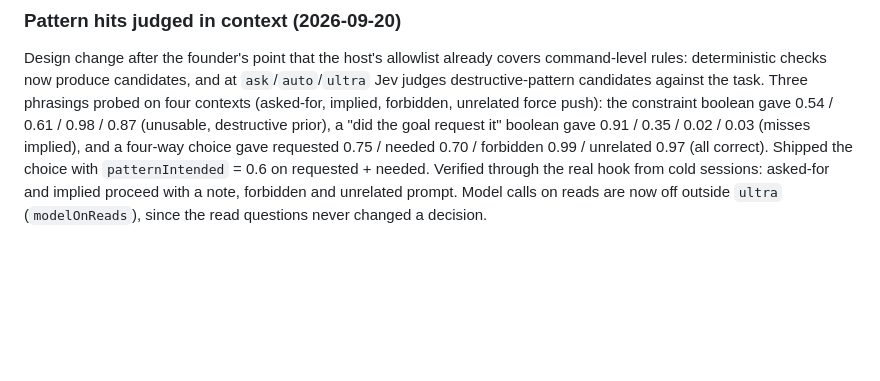
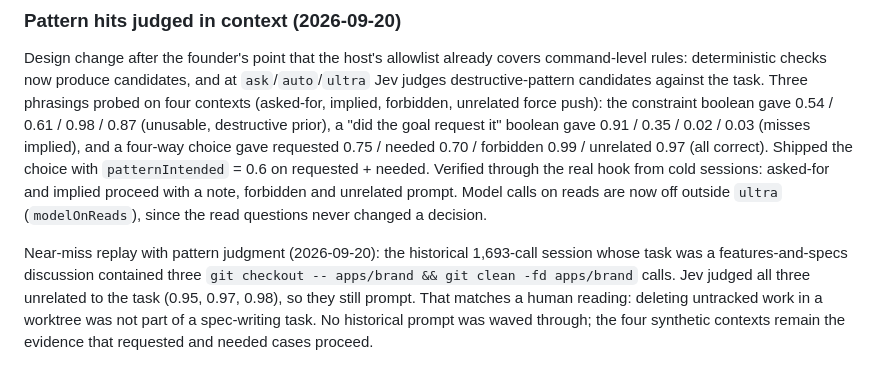
Before and after one commit to andrewli8/reflex, a Markdown page: docs/PLAN.md, the part around the change. GitHub-like rendering; blank space fills up the shorter version.

Commit message:
docs: near-miss replay under pattern judgment

```diff
--- a/docs/PLAN.md
+++ b/docs/PLAN.md
@@ -820,3 +820,5 @@ Routing benchmark (2026-09-20), one repeat per arm, oracle-verified completion:
 ### Pattern hits judged in context (2026-09-20)
 
 Design change after the founder's point that the host's allowlist already covers command-level rules: deterministic checks now produce candidates, and at `ask`/`auto`/`ultra` Jev judges destructive-pattern candidates against the task. Three phrasings probed on four contexts (asked-for, implied, forbidden, unrelated force push): the constraint boolean gave 0.54 / 0.61 / 0.98 / 0.87 (unusable, destructive prior), a "did the goal request it" boolean gave 0.91 / 0.35 / 0.02 / 0.03 (misses implied), and a four-way choice gave requested 0.75 / needed 0.70 / forbidden 0.99 / unrelated 0.97 (all correct). Shipped the choice with `patternIntended` = 0.6 on requested + needed. Verified through the real hook from cold sessions: asked-for and implied proceed with a note, forbidden and unrelated prompt. Model calls on reads are now off outside `ultra` (`modelOnReads`), since the read questions never changed a decision.
+
+Near-miss replay with pattern judgment (2026-09-20): the historical 1,693-call session whose task was a features-and-specs discussion contained three `git checkout -- apps/brand && git clean -fd apps/brand` calls. Jev judged all three unrelated to the task (0.95, 0.97, 0.98), so they still prompt. That matches a human reading: deleting untracked work in a worktree was not part of a spec-writing task. No historical prompt was waved through; the four synthetic contexts remain the evidence that requested and needed cases proceed.
```
